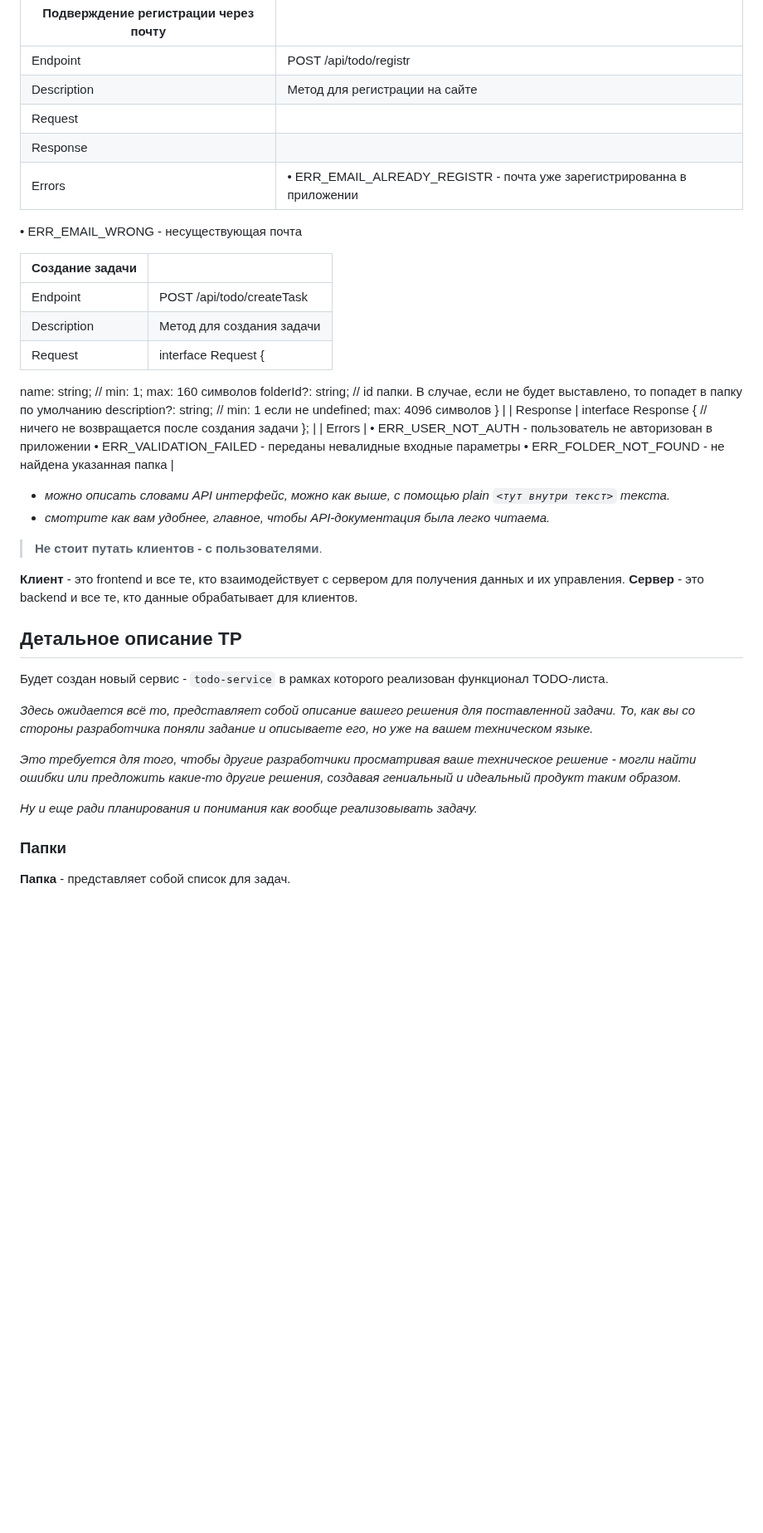
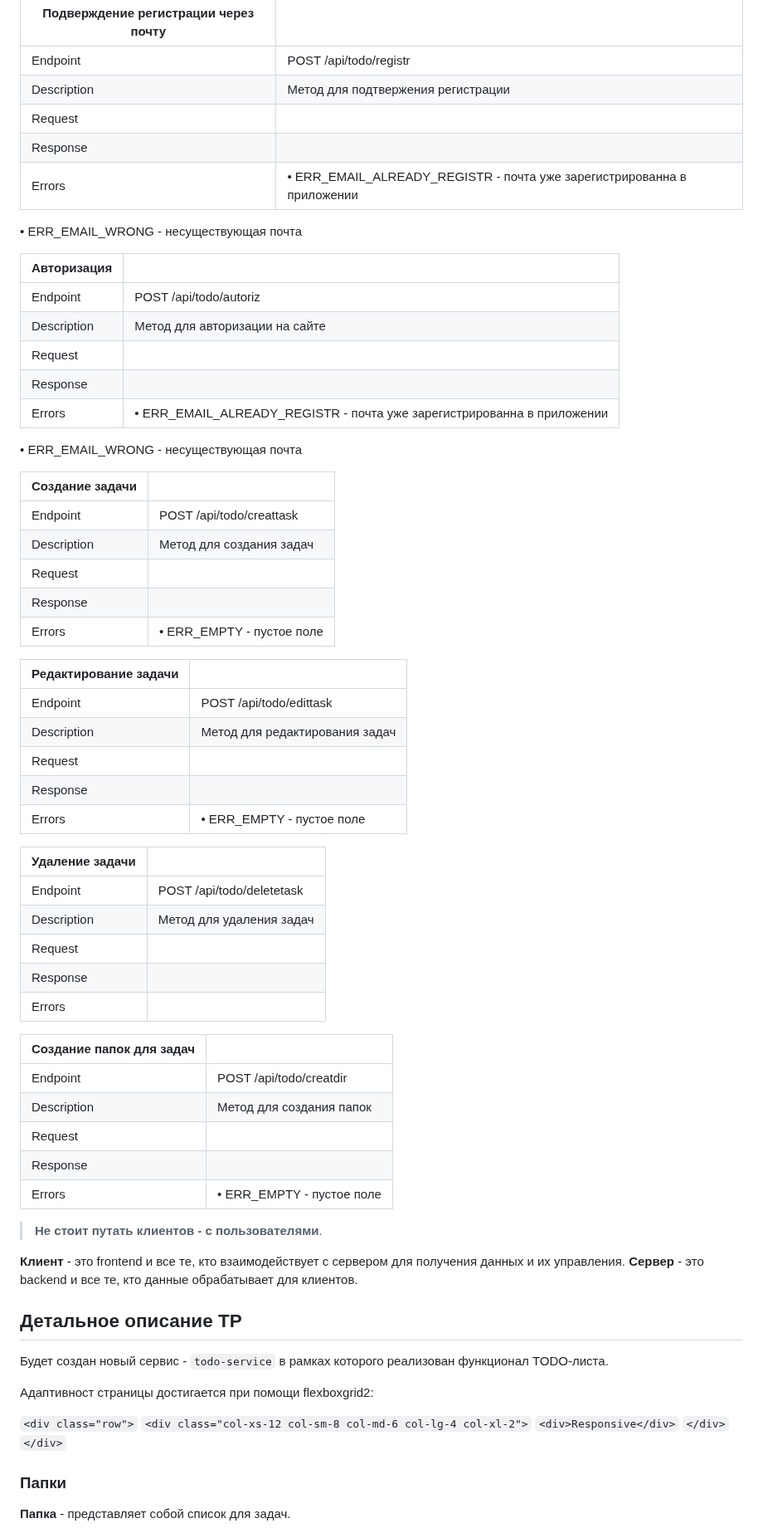
Before and after one commit to NeflurTBS/labaweb, a Markdown page: docs/tech-requirements.md, the part around one of its changes. Shown at 83% size. GitHub-like rendering; blank space fills up the shorter version.

Commit message:
Add new docs

````diff
--- a/docs/tech-requirements.md
+++ b/docs/tech-requirements.md
@@ -28,30 +28,53 @@
 | Подверждение регистрации через почту |  |
 | --- | --- |
 | Endpoint | POST /api/todo/registr |
-| Description | Метод для регистрации на сайте |
+| Description | Метод для подтвержения регистрации |
 | Request |
 | Response |
 | Errors | • ERR_EMAIL_ALREADY_REGISTR - почта уже зарегистрированна в приложении
 • ERR_EMAIL_WRONG - несуществующая почта
 
+| Авторизация |  |
+| --- | --- |
+| Endpoint | POST /api/todo/autoriz |
+| Description | Метод для авторизации на сайте |
+| Request |
+| Response |
+| Errors | • ERR_EMAIL_ALREADY_REGISTR - почта уже зарегистрированна в приложении
+• ERR_EMAIL_WRONG - несуществующая почта
 
 | Создание задачи |  |
 | --- | --- |
-| Endpoint | POST /api/todo/createTask |
-| Description | Метод для создания задачи |
-| Request | interface Request {
-  name: string; // min: 1; max: 160 символов
-  folderId?: string; // id папки. В случае, если не будет выставлено, то попадет в папку по умолчанию
-  description?: string; // min: 1 если не undefined; max: 4096 символов
-} |
-| Response | interface Response {
-  // ничего не возвращается после создания задачи
-}; |
-| Errors | • ERR_USER_NOT_AUTH - пользователь не авторизован в приложении
-• ERR_VALIDATION_FAILED - переданы невалидные входные параметры
-• ERR_FOLDER_NOT_FOUND - не найдена указанная папка |
-- *можно описать словами API интерфейс, можно как выше, с помощью plain ```<тут внутри текст>``` текста.*
-- *смотрите как вам удобнее, главное, чтобы API-документация была легко читаема.*
+| Endpoint | POST /api/todo/creattask |
+| Description | Метод для создания задач |
+| Request |
+| Response |
+| Errors | • ERR_EMPTY - пустое поле
+
+| Редактирование задачи |  |
+| --- | --- |
+| Endpoint | POST /api/todo/edittask |
+| Description | Метод для редактирования задач |
+| Request |
+| Response |
+| Errors | • ERR_EMPTY - пустое поле
+
+| Удаление задачи |  |
+| --- | --- |
+| Endpoint | POST /api/todo/deletetask |
+| Description | Метод для удаления задач |
+| Request |
+| Response |
+| Errors |
+
+| Создание папок для задач |  |
+| --- | --- |
+| Endpoint | POST /api/todo/creatdir |
+| Description | Метод для создания папок |
+| Request |
+| Response |
+| Errors | • ERR_EMPTY - пустое поле
+
 
 > **Не стоит путать клиентов - с пользователями**.
 
@@ -63,11 +86,14 @@
 
 Будет создан новый сервис - `todo-service` в рамках которого реализован функционал TODO-листа.
 
-*Здесь ожидается всё то, представляет собой описание вашего решения для поставленной задачи. То, как вы со стороны разработчика поняли задание и описываете его, но уже на вашем техническом языке.*
+Адаптивност страницы достигается при помощи flexboxgrid2:
 
-*Это требуется для того, чтобы другие разработчики просматривая ваше техническое решение - могли найти ошибки или предложить какие-то другие решения, создавая гениальный и идеальный продукт таким образом.*
+`<div class="row">`
+   `<div class="col-xs-12 col-sm-8 col-md-6 col-lg-4 col-xl-2">`
+        `<div>Responsive</div>`
+    `</div>`
+`</div>`
 
-*Ну и еще ради планирования и понимания как вообще реализовывать задачу.*
 
 ### Папки
 
````
Also changed, not shown: other parts of docs/tech-requirements.md (+3 -3 lines).
